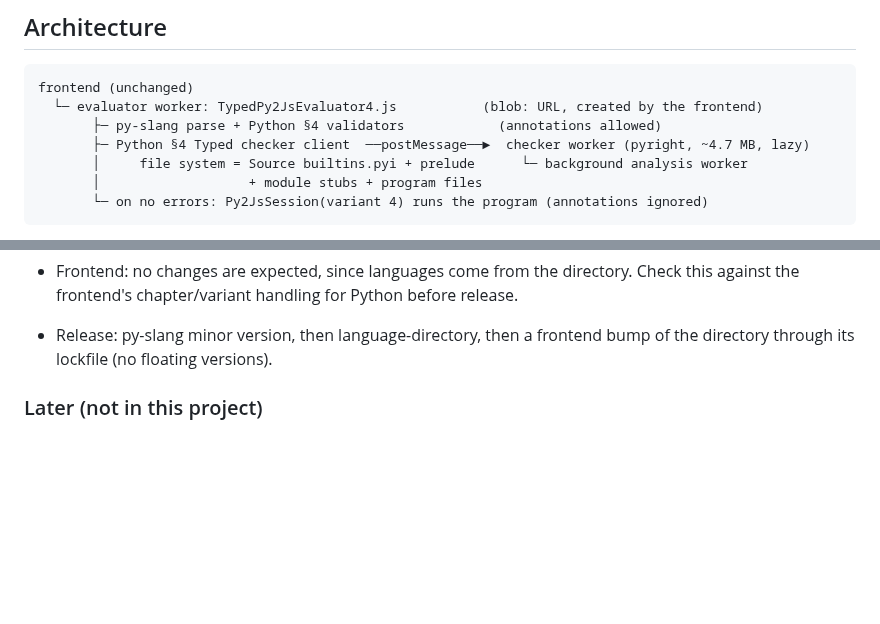
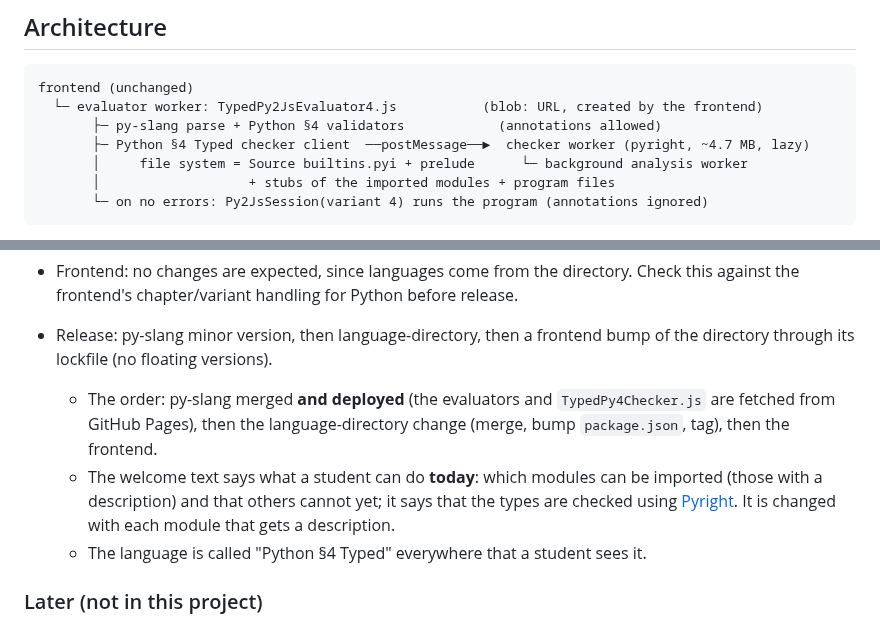
Before and after one commit to source-academy/py-slang, a Markdown page: docs/typed-python-4.md, 2 parts joined by grey strips. Drawn GitHub-style; blank space fills up the shorter version.

````diff
--- a/docs/typed-python-4.md
+++ b/docs/typed-python-4.md
@@ -122,7 +122,7 @@ frontend (unchanged)
        ├─ py-slang parse + Python §4 validators            (annotations allowed)
        ├─ Python §4 Typed checker client  ──postMessage──►  checker worker (pyright, ~4.7 MB, lazy)
        │     file system = Source builtins.pyi + prelude      └─ background analysis worker
-       │                   + module stubs + program files
+       │                   + stubs of the imported modules + program files
        └─ on no errors: Py2JsSession(variant 4) runs the program (annotations ignored)
 ```
 
@@ -418,6 +467,12 @@ names a type.
   the frontend's chapter/variant handling for Python before release.
 * Release: py-slang minor version, then language-directory, then a frontend bump of the directory
   through its lockfile (no floating versions).
+  * The order: py-slang merged **and deployed** (the evaluators and `TypedPy4Checker.js` are fetched from
+    GitHub Pages), then the language-directory change (merge, bump `package.json`, tag), then the frontend.
+  * The welcome text says what a student can do **today**: which modules can be imported (those with a
+    description) and that others cannot yet; it says that the types are checked using
+    [Pyright](https://github.com/microsoft/pyright). It is changed with each module that gets a description.
+  * The language is called "Python §4 Typed" everywhere that a student sees it.
 
 ### Later (not in this project)
 
````
Also changed, not shown: other parts of docs/typed-python-4.md (+57 -8 lines).
